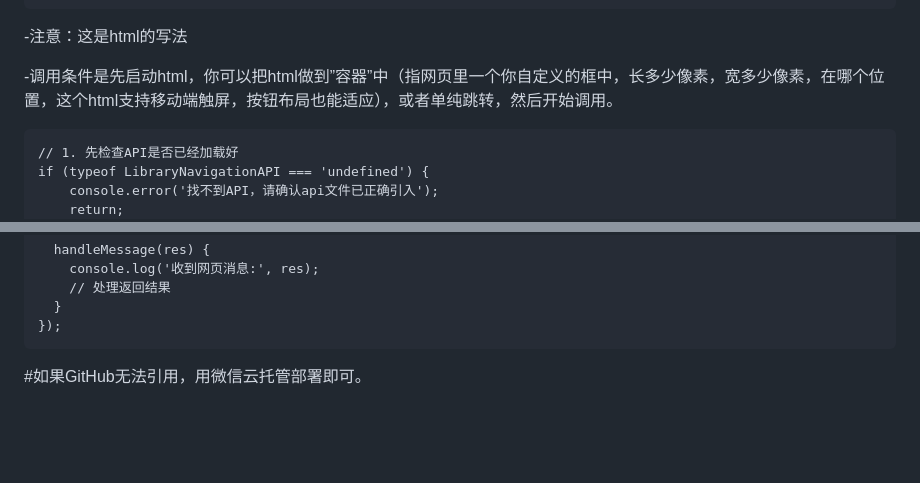
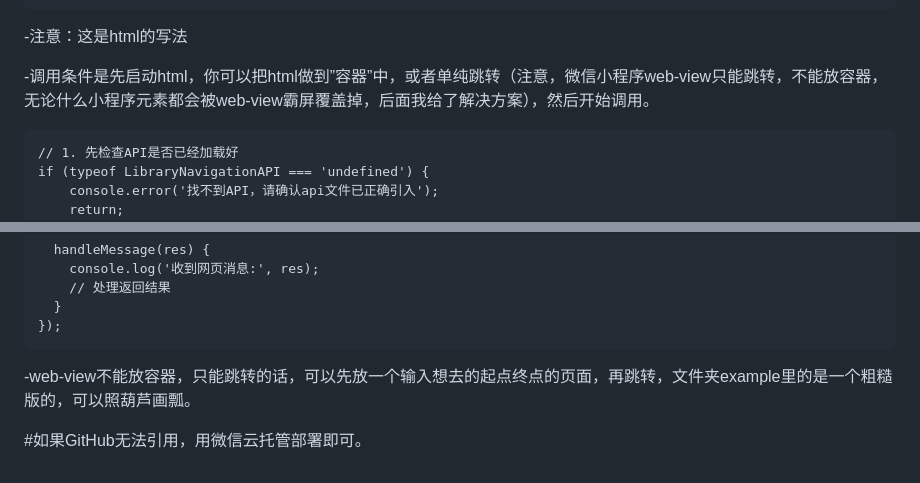
Before and after one commit to stillwrd-DH/3D-navigation, a Markdown page: README.md, 2 parts joined by grey strips. Drawn GitHub-style; blank space fills up the shorter version.

```diff
--- a/README.md
+++ b/README.md
@@ -31,7 +31,7 @@
 
 -注意：这是html的写法
 
--调用条件是先启动html，你可以把html做到”容器”中（指网页里一个你自定义的框中，长多少像素，宽多少像素，在哪个位置，这个html支持移动端触屏，按钮布局也能适应），或者单纯跳转，然后开始调用。
+-调用条件是先启动html，你可以把html做到”容器”中，或者单纯跳转（注意，微信小程序web-view只能跳转，不能放容器，无论什么小程序元素都会被web-view霸屏覆盖掉，后面我给了解决方案），然后开始调用。
 
     // 1. 先检查API是否已经加载好
     if (typeof LibraryNavigationAPI === 'undefined') {
@@ -199,5 +199,6 @@
       }
     });
 
+-web-view不能放容器，只能跳转的话，可以先放一个输入想去的起点终点的页面，再跳转，文件夹example里的是一个粗糙版的，可以照葫芦画瓢。
 
 #如果GitHub无法引用，用微信云托管部署即可。
```
